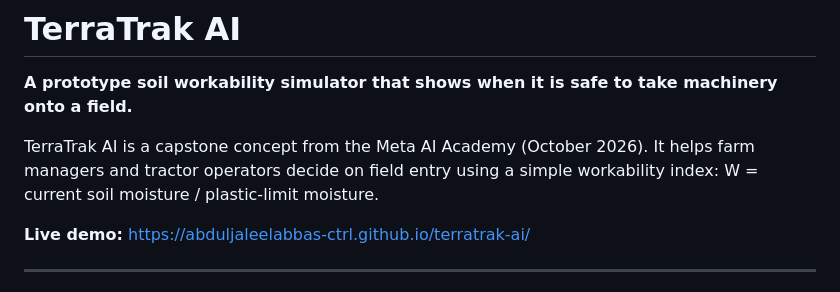
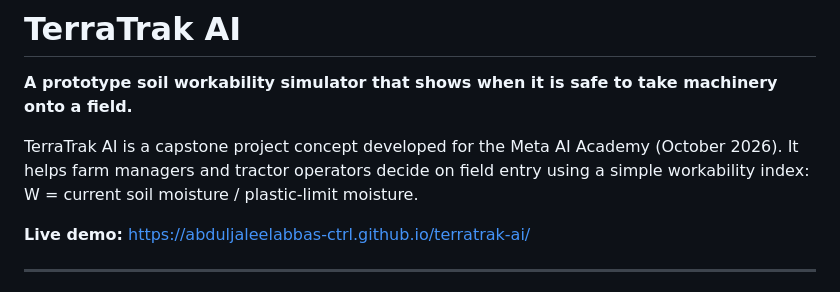
Before and after one commit to abduljaleelabbas-ctrl/terratrak-ai, a Markdown page: README.md, the part around the change. Drawn GitHub-style.

```diff
--- a/README.md
+++ b/README.md
@@ -2,7 +2,7 @@
 
 **A prototype soil workability simulator that shows when it is safe to take machinery onto a field.**
 
-TerraTrak AI is a capstone concept from the Meta AI Academy (October 2026). It helps farm managers and tractor operators decide on field entry using a simple workability index: W = current soil moisture / plastic-limit moisture.
+TerraTrak AI is a capstone project concept developed for the Meta AI Academy (October 2026). It helps farm managers and tractor operators decide on field entry using a simple workability index: W = current soil moisture / plastic-limit moisture.
 
 **Live demo:** https://abduljaleelabbas-ctrl.github.io/terratrak-ai/
 
```
